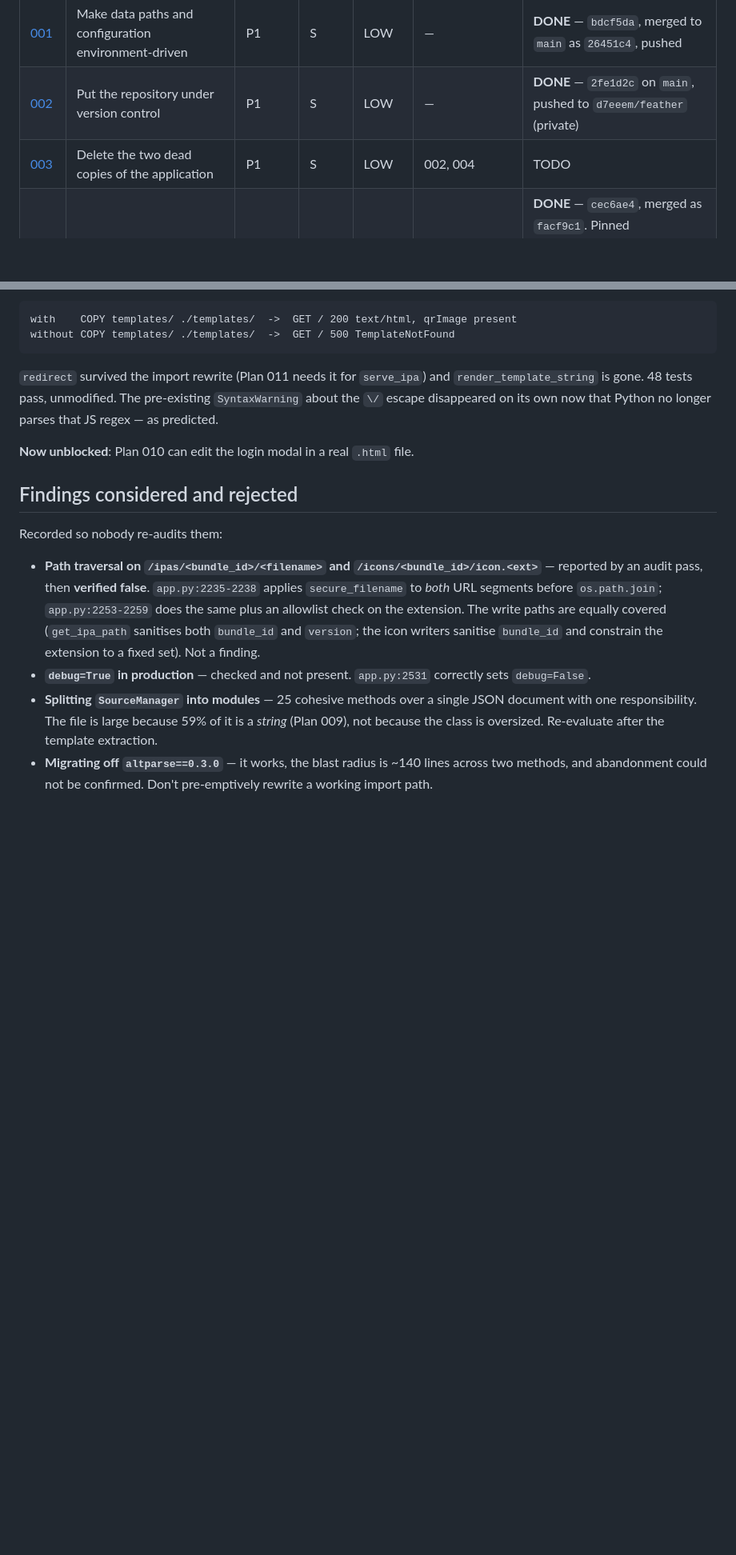
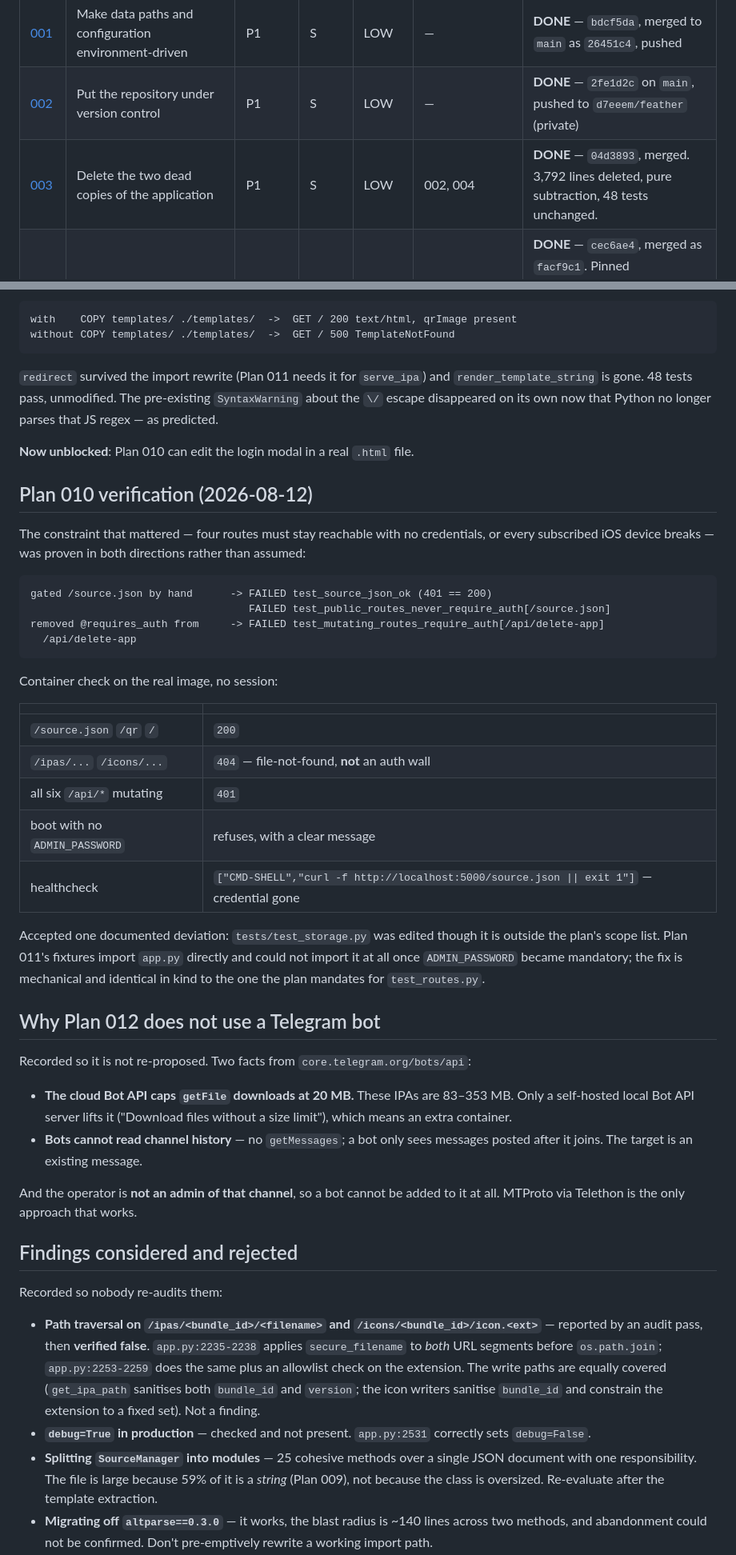
Before and after one commit to t1nk333r/feather, a Markdown page: plans/README.md, 2 parts joined by grey strips. Shown at 80% size. Drawn GitHub-style; blank space fills up the shorter version.

````diff
--- a/plans/README.md
+++ b/plans/README.md
@@ -20,7 +20,7 @@ Three facts shape every plan here:
 |------|-------|----------|--------|------|------------|--------|
 | [001](001-configurable-paths-and-config.md) | Make data paths and configuration environment-driven | P1 | S | LOW | — | **DONE** — `bdcf5da`, merged to `main` as `26451c4`, pushed |
 | [002](002-version-control.md) | Put the repository under version control | P1 | S | LOW | — | **DONE** — `2fe1d2c` on `main`, pushed to `d7eeem/feather` (private) |
-| [003](003-delete-dead-copies.md) | Delete the two dead copies of the application | P1 | S | LOW | 002, 004 | TODO |
+| [003](003-delete-dead-copies.md) | Delete the two dead copies of the application | P1 | S | LOW | 002, 004 | **DONE** — `04d3893`, merged. 3,792 lines deleted, pure subtraction, 48 tests unchanged. |
 | [004](004-restore-pillow-qr.md) | Restore Pillow so the QR endpoint works | P1 | S | LOW | — | **DONE** — `cec6ae4`, merged as `facf9c1`. Pinned `pillow==11.3.0`, **not** the harvested `10.1.0` (no cp314 wheel — see the plan). Verified on both interpreters; see "Plan 004 verification" below. |
 | [005](005-smoke-test-suite.md) | Establish a one-command smoke-test suite | P1 | S | LOW | 001 | **DONE** — `901699e`, merged as `41c417a`. Host venv path; 21 tests, all 13 routes covered. |
 | [006](006-atomic-catalog-writes.md) | Make catalog writes atomic and serialized | P1 | S | LOW | 005 | **DONE** — `65dccfb`, merged as `a65c6bc`. 29→34 tests. Both guarantees proven by breaking them; see "Plan 006 verification" below. |
@@ -224,6 +225,38 @@ without COPY templates/ ./templates/  ->  GET / 500 TemplateNotFound
 
 **Now unblocked**: Plan 010 can edit the login modal in a real `.html` file.
 
+## Plan 010 verification (2026-08-12)
+
+The constraint that mattered — four routes must stay reachable with no credentials, or every subscribed iOS device breaks — was proven in both directions rather than assumed:
+
+```
+gated /source.json by hand      -> FAILED test_source_json_ok (401 == 200)
+                                   FAILED test_public_routes_never_require_auth[/source.json]
+removed @requires_auth from     -> FAILED test_mutating_routes_require_auth[/api/delete-app]
+  /api/delete-app
+```
+
+Container check on the real image, no session:
+
+| | |
+|---|---|
+| `/source.json` `/qr` `/` | `200` |
+| `/ipas/...` `/icons/...` | `404` — file-not-found, **not** an auth wall |
+| all six `/api/*` mutating | `401` |
+| boot with no `ADMIN_PASSWORD` | refuses, with a clear message |
+| healthcheck | `["CMD-SHELL","curl -f http://localhost:5000/source.json \|\| exit 1"]` — credential gone |
+
+Accepted one documented deviation: `tests/test_storage.py` was edited though it is outside the plan's scope list. Plan 011's fixtures import `app.py` directly and could not import it at all once `ADMIN_PASSWORD` became mandatory; the fix is mechanical and identical in kind to the one the plan mandates for `test_routes.py`.
+
+## Why Plan 012 does not use a Telegram bot
+
+Recorded so it is not re-proposed. Two facts from `core.telegram.org/bots/api`:
+
+- **The cloud Bot API caps `getFile` downloads at 20 MB.** These IPAs are 83–353 MB. Only a self-hosted local Bot API server lifts it ("Download files without a size limit"), which means an extra container.
+- **Bots cannot read channel history** — no `getMessages`; a bot only sees messages posted after it joins. The target is an existing message.
+
+And the operator is **not an admin of that channel**, so a bot cannot be added to it at all. MTProto via Telethon is the only approach that works.
+
 ## Findings considered and rejected
 
 Recorded so nobody re-audits them:
````
Also changed, not shown: other parts of plans/README.md (+2 -1 lines), plans/012-telegram-ipa-ingest.md (added, +303 -0 lines).
